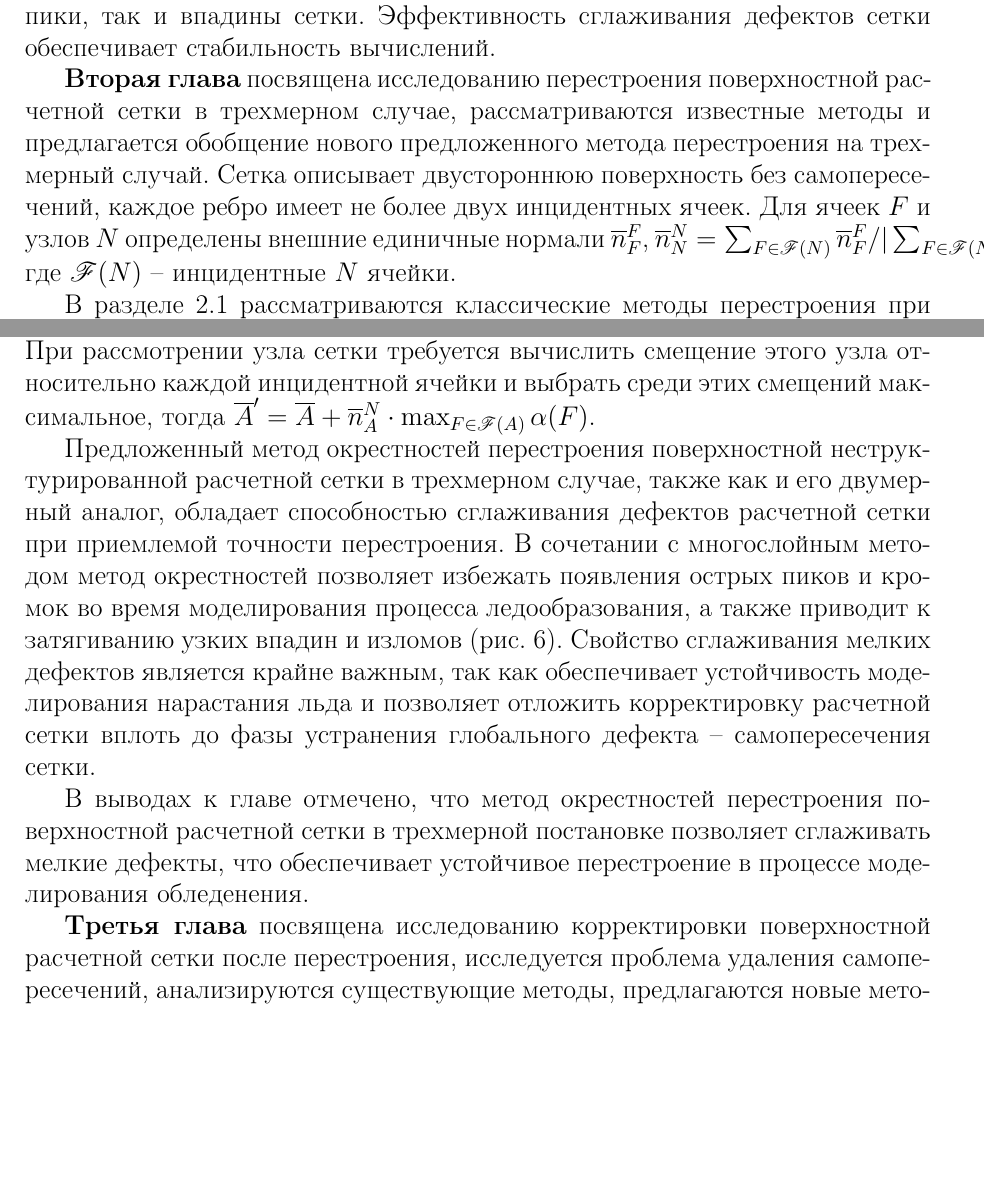
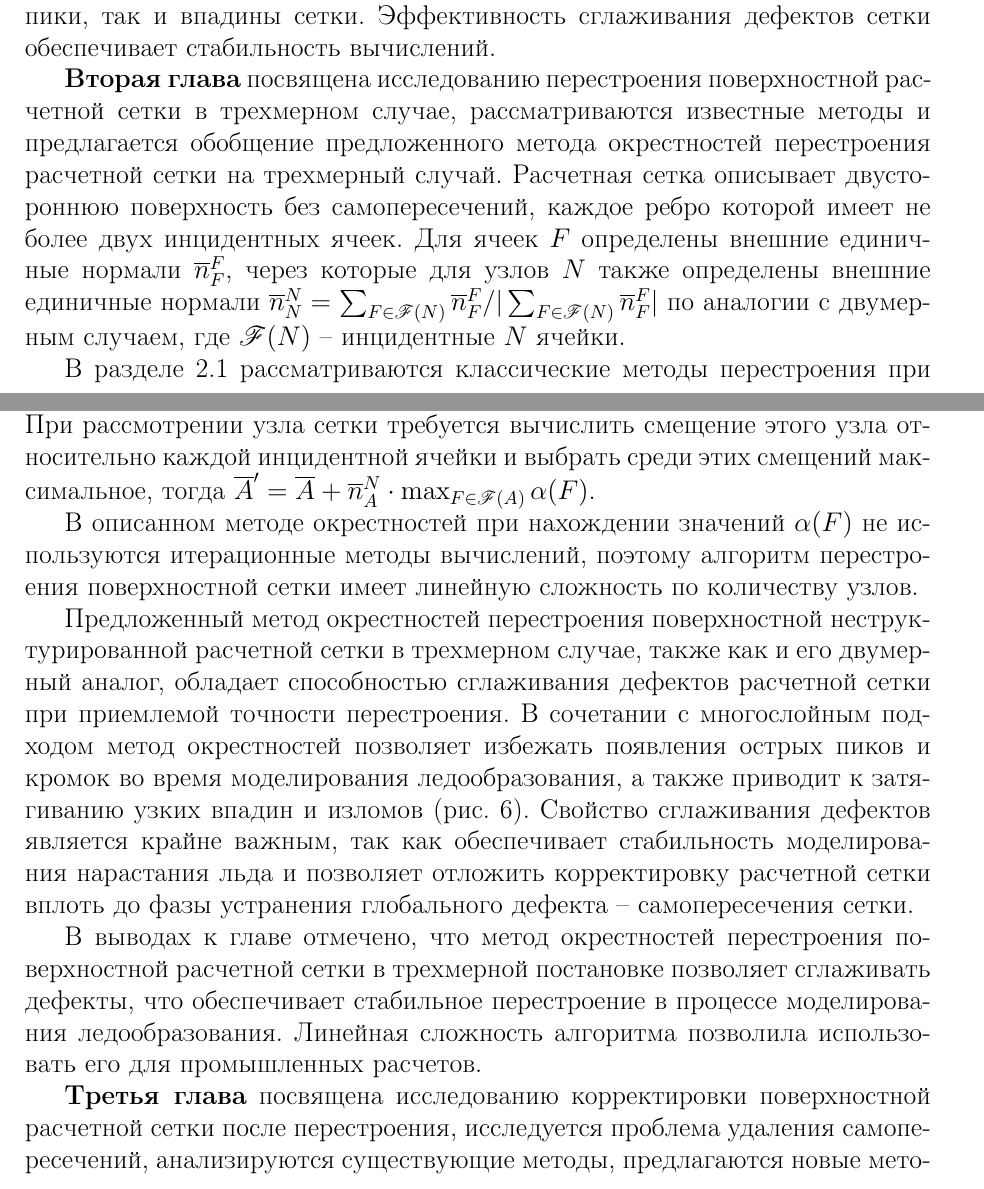
Before and after one commit to r-aax/phd, a LaTeX document (text/text_autoreferat.tex): two parts of pages 13 and 15 of 44, joined at a grey line, cut so that both start at the same text, the shorter picture padded with empty space. Compiled offline with pdfLaTeX.

Commit message:
autoref sec 2

```diff
--- a/text/text_autoreferat.tex
+++ b/text/text_autoreferat.tex
@@ -379,14 +379,14 @@ escapeinside={\%*}{*)}
 
 %---------------------------------------------------------------------------------------------------
 
-\textbf{Вторая глава} посвящена исследованию перестроения поверхностной расчетной сетки в трехмерном случае, рассматриваются известные методы и предлагается обобщение нового предложенного метода перестроения на трехмерный случай.
-Сетка описывает двустороннюю поверхность без самопересечений, каждое ребро имеет не более двух инцидентных ячеек.
-Для ячеек $F$ и узлов $N$ определены внешние единичные нормали $\overline{n}_F^F$, $\overline{n}_N^N = \sum_{F \in \mathscr{F}(N)}{\overline{n}_F^F} / |\sum_{F \in \mathscr{F}(N)}{\overline{n}_F^F}|$, где $\mathscr{F}(N)$ -- инцидентные $N$ ячейки.
+\textbf{Вторая глава} посвящена исследованию перестроения поверхностной расчетной сетки в трехмерном случае, рассматриваются известные методы и предлагается обобщение предложенного метода окрестностей перестроения расчетной сетки на трехмерный случай.
+Расчетная сетка описывает двустороннюю поверхность без самопересечений, каждое ребро которой имеет не более двух инцидентных ячеек.
+Для ячеек $F$ определены внешние единичные нормали $\overline{n}_F^F$, через которые для узлов $N$ также определены внешние единичные нормали $\overline{n}_N^N = \sum_{F \in \mathscr{F}(N)}{\overline{n}_F^F} / |\sum_{F \in \mathscr{F}(N)}{\overline{n}_F^F}|$ по аналогии с двумерным случаем, где $\mathscr{F}(N)$ -- инцидентные $N$ ячейки.
 
 %----------------------------------
 
-В разделе~2.1 рассматриваются классические методы перестроения при фиксированных $\overline{n}^N$ (рис.~\ref{fig:text_1_remesh3}).
-В каждой ячейке $F = ABC$ известен объем накопленного льда $V_F$, для каждого узла $N$ требуется найти новое положение $N'$, чтобы объем пространства, ограниченный фигурой $ABCA'B'C'$ соответствовал объему льда $V_F$.
+В разделе~2.1 рассматриваются классические методы перестроения при фиксированных направлениях смещения узлов $\overline{n}^N$ (рис.~\ref{fig:text_1_remesh3}).
+В каждой ячейке $F = ABC$ известен объем накопленного льда $V_F$, для каждого узла $N$ требуется найти новое положение $N'$, чтобы объем пространства, ограниченный фигурой $ABCA'B'C'$ соответствовал объему накопленного льда $V_F$.
 Таким образом, поставновка задачи в трехмерном случае аналогично двумерной постановке.
 
 \begin{figure}[h]
@@ -434,9 +437,11 @@ escapeinside={\%*}{*)}
 Для поиска нового положения узла $A$ относительно ячейки $ABC$ требуется найти максимум выражения $\alpha(\beta, \gamma)$ при условии соблюдения ограничений $\beta \ge 0$, $\gamma \ge 0$, $\beta + \gamma \le 1$ (соответствующее значение $\alpha$ обозначается $\alpha(ABC)$).
 При рассмотрении узла сетки требуется вычислить смещение этого узла относительно каждой инцидентной ячейки и выбрать среди этих смещений максимальное, тогда $\overline{A}' = \overline{A} + \overline{n}_A^N \cdot \max_{F \in \mathscr{F}(A)}{\alpha(F)}$.
 
+В описанном методе окрестностей при нахождении значений $\alpha(F)$ не используются итерационные методы вычислений, поэтому алгоритм перестроения поверхностной сетки имеет линейную сложность по количеству узлов.
+
 Предложенный метод окрестностей перестроения поверхностной неструктурированной расчетной сетки в трехмерном случае, также как и его двумерный аналог, обладает способностью сглаживания дефектов расчетной сетки при приемлемой точности перестроения.
-В сочетании с многослойным методом метод окрестностей позволяет избежать появления острых пиков и кромок во время моделирования процесса ледообразования, а также приводит к затягиванию узких впадин и изломов (рис.~\ref{fig:text_1_remesh3_with_fensap}).
-Свойство сглаживания мелких дефектов является крайне важным, так как обеспечивает устойчивость моделирования нарастания льда и позволяет отложить корректировку расчетной сетки вплоть до фазы устранения глобального дефекта -- самопересечения сетки.
+В сочетании с многослойным подходом метод окрестностей позволяет избежать появления острых пиков и кромок во время моделирования ледообразования, а также приводит к затягиванию узких впадин и изломов (рис.~\ref{fig:text_1_remesh3_with_fensap}).
+Свойство сглаживания дефектов является крайне важным, так как обеспечивает стабильность моделирования нарастания льда и позволяет отложить корректировку расчетной сетки вплоть до фазы устранения глобального дефекта -- самопересечения сетки.
 
 \begin{figure}[!ht]
 \centering
@@ -453,7 +458,8 @@ escapeinside={\%*}{*)}
 \label{fig:text_1_remesh3_with_fensap}
 \end{figure}
 
-В выводах к главе отмечено, что метод окрестностей перестроения поверхностной расчетной сетки в трехмерной постановке позволяет сглаживать мелкие дефекты, что обеспечивает устойчивое перестроение в процессе моделирования обледенения.
+В выводах к главе отмечено, что метод окрестностей перестроения поверхностной расчетной сетки в трехмерной постановке позволяет сглаживать дефекты, что обеспечивает стабильное перестроение в процессе моделирования ледообразования.
+Линейная сложность алгоритма позволила использовать его для промышленных расчетов.
 
 %---------------------------------------------------------------------------------------------------
 
```
Also changed, not shown: text/text_autoreferat.tex (23 more changed lines).
